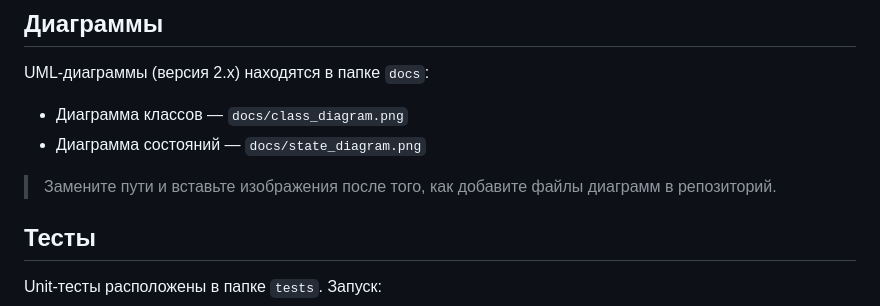
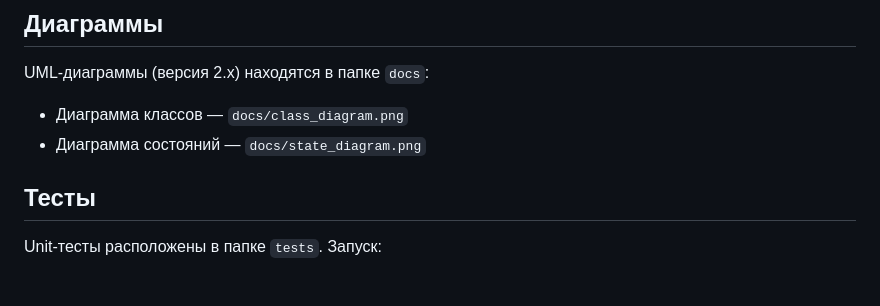
Before and after one commit to NikitaSolovyovAK/Projects, a Markdown page: lab_1/README.md, the part around the change. GitHub-like rendering; blank space fills up the shorter version.

```diff
--- a/lab_1/README.md
+++ b/lab_1/README.md
@@ -169,8 +169,6 @@ UML-диаграммы (версия 2.x) находятся в папке `docs
 - Диаграмма классов — `docs/class_diagram.png`
 - Диаграмма состояний — `docs/state_diagram.png`
 
-> Замените пути и вставьте изображения после того, как добавите файлы диаграмм в репозиторий.
-
 ## Тесты
 
 Unit-тесты расположены в папке `tests`. Запуск:
```
